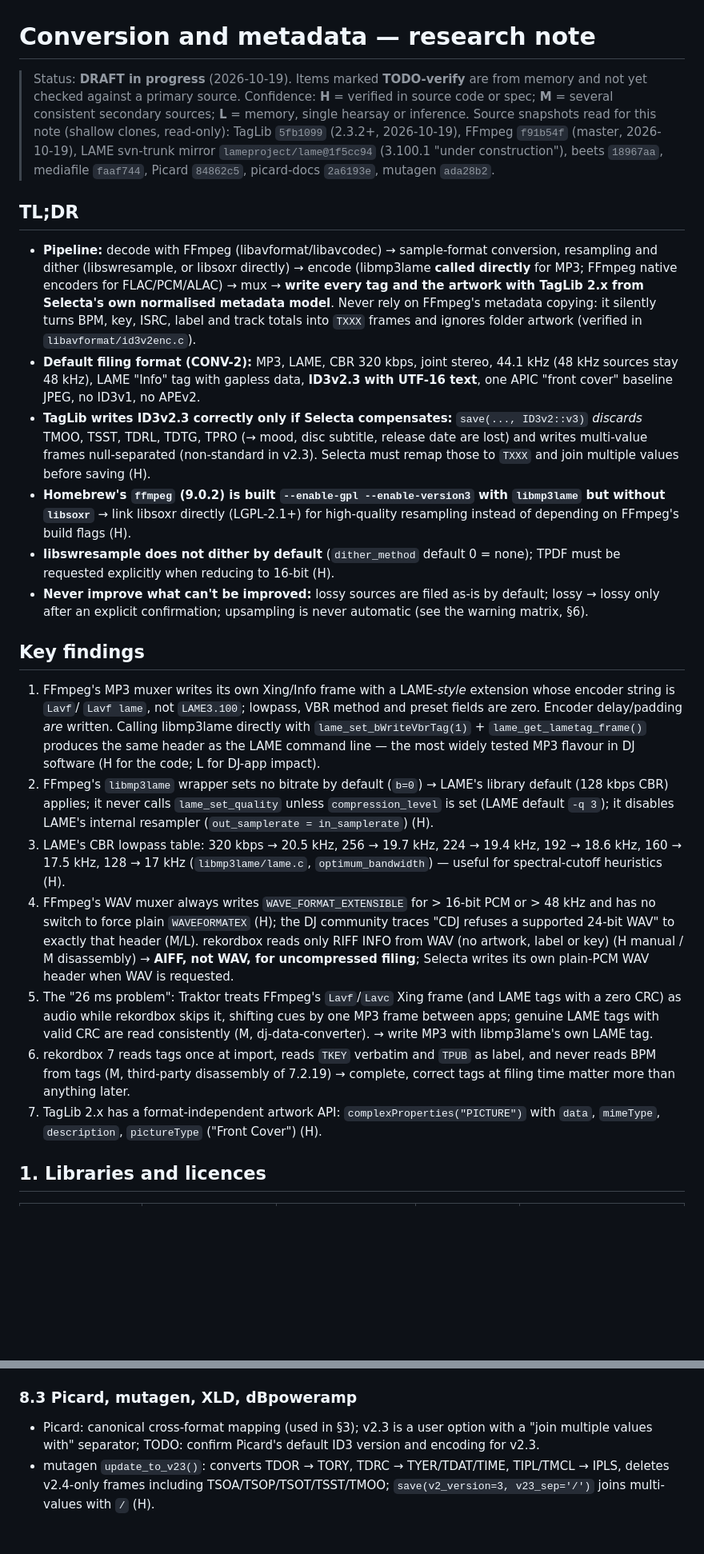
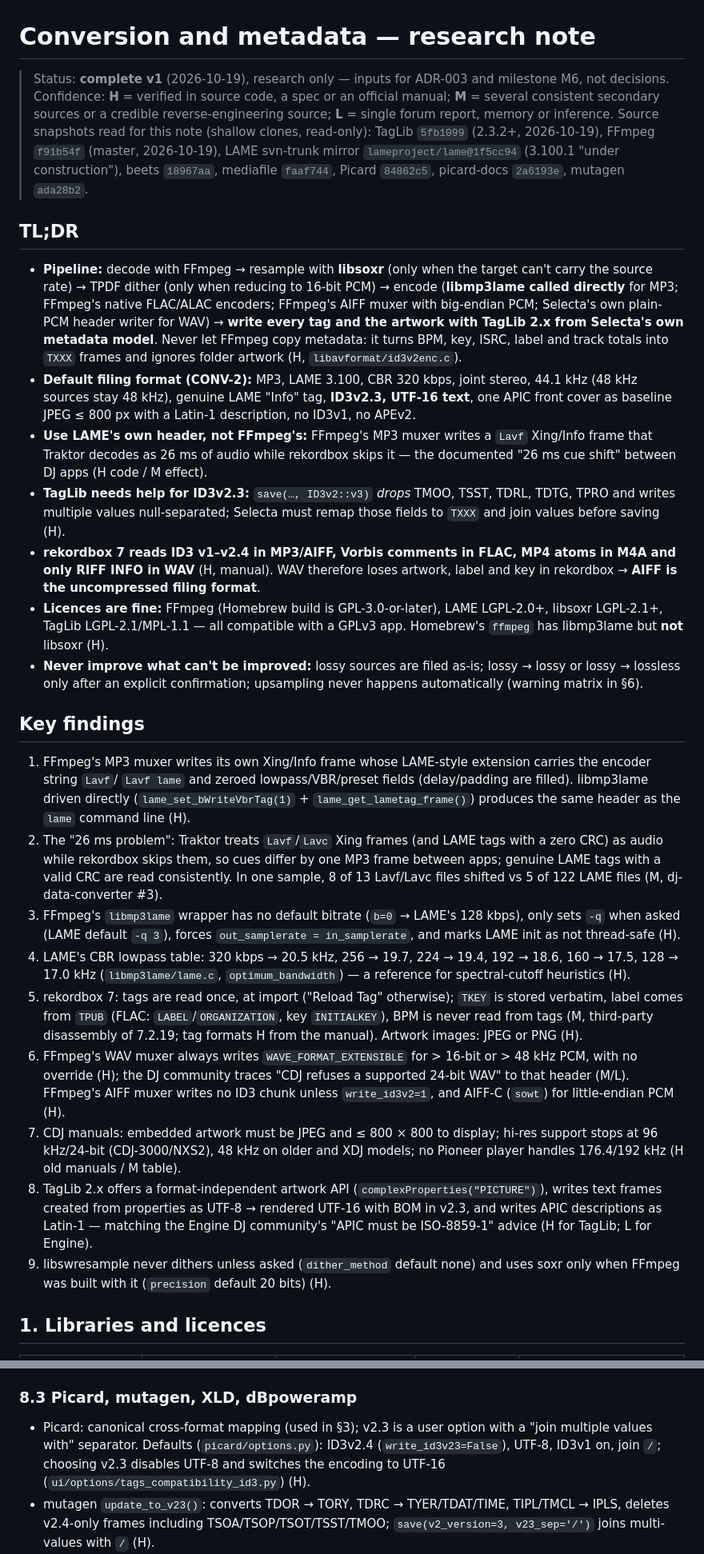
Before and after one commit to usr-ein/selecta, a Markdown page: references/conversion-and-metadata.md, 2 parts joined by grey strips. Shown at 80% size. Drawn GitHub-style; blank space fills up the shorter version.

Commit message:
references: conversion note — refreshed TL;DR and key findings, resolved verification TODOs
Co-Authored-By: Claude Opus 5.5 <noreply@anthropic.com>

```diff
--- a/references/conversion-and-metadata.md
+++ b/references/conversion-and-metadata.md
@@ -1,54 +1,58 @@
 # Conversion and metadata — research note
 
-> Status: **DRAFT in progress** (2026-10-19). Items marked **TODO-verify** are from memory and not yet checked against
-> a primary source. Confidence: **H** = verified in source code or spec; **M** = several consistent secondary sources;
-> **L** = memory, single hearsay or inference.
+> Status: **complete v1** (2026-10-19), research only — inputs for ADR-003 and milestone M6, not decisions.
+> Confidence: **H** = verified in source code, a spec or an official manual; **M** = several consistent secondary
+> sources or a credible reverse-engineering source; **L** = single forum report, memory or inference.
 > Source snapshots read for this note (shallow clones, read-only): TagLib `5fb1099` (2.3.2+, 2026-10-19), FFmpeg
 > `f91b54f` (master, 2026-10-19), LAME svn-trunk mirror `lameproject/lame@1f5cc94` (3.100.1 "under construction"),
 > beets `18967aa`, mediafile `faaf744`, Picard `84862c5`, picard-docs `2a6193e`, mutagen `ada28b2`.
 
 ## TL;DR
 
-- **Pipeline:** decode with FFmpeg (libavformat/libavcodec) → sample-format conversion, resampling and dither
-  (libswresample, or libsoxr directly) → encode (libmp3lame **called directly** for MP3; FFmpeg native encoders for
-  FLAC/PCM/ALAC) → mux → **write every tag and the artwork with TagLib 2.x from Selecta's own normalised metadata
-  model**. Never rely on FFmpeg's metadata copying: it silently turns BPM, key, ISRC, label and track totals into
-  `TXXX` frames and ignores folder artwork (verified in `libavformat/id3v2enc.c`).
-- **Default filing format (CONV-2):** MP3, LAME, CBR 320 kbps, joint stereo, 44.1 kHz (48 kHz sources stay 48 kHz),
-  LAME "Info" tag with gapless data, **ID3v2.3 with UTF-16 text**, one APIC "front cover" baseline JPEG, no ID3v1, no
-  APEv2.
-- **TagLib writes ID3v2.3 correctly only if Selecta compensates:** `save(..., ID3v2::v3)` *discards* TMOO, TSST, TDRL,
-  TDTG, TPRO (→ mood, disc subtitle, release date are lost) and writes multi-value frames null-separated (non-standard
-  in v2.3). Selecta must remap those to `TXXX` and join multiple values before saving (H).
-- **Homebrew's `ffmpeg` (9.0.2) is built `--enable-gpl --enable-version3` with `libmp3lame` but without `libsoxr`** →
-  link libsoxr directly (LGPL-2.1+) for high-quality resampling instead of depending on FFmpeg's build flags (H).
-- **libswresample does not dither by default** (`dither_method` default 0 = none); TPDF must be requested explicitly
-  when reducing to 16-bit (H).
-- **Never improve what can't be improved:** lossy sources are filed as-is by default; lossy → lossy only after an
-  explicit confirmation; upsampling is never automatic (see the warning matrix, §6).
+- **Pipeline:** decode with FFmpeg → resample with **libsoxr** (only when the target can't carry the source rate) →
+  TPDF dither (only when reducing to 16-bit PCM) → encode (**libmp3lame called directly** for MP3; FFmpeg's native
+  FLAC/ALAC encoders; FFmpeg's AIFF muxer with big-endian PCM; Selecta's own plain-PCM header writer for WAV) → **write every tag and the artwork with TagLib 2.x
+  from Selecta's own metadata model**. Never let FFmpeg copy metadata: it turns BPM, key, ISRC, label and track totals
+  into `TXXX` frames and ignores folder artwork (H, `libavformat/id3v2enc.c`).
+- **Default filing format (CONV-2):** MP3, LAME 3.100, CBR 320 kbps, joint stereo, 44.1 kHz (48 kHz sources stay
+  48 kHz), genuine LAME "Info" tag, **ID3v2.3, UTF-16 text**, one APIC front cover as baseline JPEG ≤ 800 px with a
+  Latin-1 description, no ID3v1, no APEv2.
+- **Use LAME's own header, not FFmpeg's:** FFmpeg's MP3 muxer writes a `Lavf` Xing/Info frame that Traktor decodes as
+  26 ms of audio while rekordbox skips it — the documented "26 ms cue shift" between DJ apps (H code / M effect).
+- **TagLib needs help for ID3v2.3:** `save(…, ID3v2::v3)` *drops* TMOO, TSST, TDRL, TDTG, TPRO and writes multiple
+  values null-separated; Selecta must remap those fields to `TXXX` and join values before saving (H).
+- **rekordbox 7 reads ID3 v1–v2.4 in MP3/AIFF, Vorbis comments in FLAC, MP4 atoms in M4A and only RIFF INFO in WAV**
+  (H, manual). WAV therefore loses artwork, label and key in rekordbox → **AIFF is the uncompressed filing format**.
+- **Licences are fine:** FFmpeg (Homebrew build is GPL-3.0-or-later), LAME LGPL-2.0+, libsoxr LGPL-2.1+, TagLib
+  LGPL-2.1/MPL-1.1 — all compatible with a GPLv3 app. Homebrew's `ffmpeg` has libmp3lame but **not** libsoxr (H).
+- **Never improve what can't be improved:** lossy sources are filed as-is; lossy → lossy or lossy → lossless only after
+  an explicit confirmation; upsampling never happens automatically (warning matrix in §6).
 
 ## Key findings
 
-1. FFmpeg's MP3 muxer writes its own Xing/Info frame with a LAME-*style* extension whose encoder string is `Lavf`/
-   `Lavf lame`, not `LAME3.100`; lowpass, VBR method and preset fields are zero. Encoder delay/padding *are* written.
-   Calling libmp3lame directly with `lame_set_bWriteVbrTag(1)` + `lame_get_lametag_frame()` produces the same header as
-   the LAME command line — the most widely tested MP3 flavour in DJ software (H for the code; L for DJ-app impact).
-2. FFmpeg's `libmp3lame` wrapper sets no bitrate by default (`b=0`) → LAME's library default (128 kbps CBR) applies;
-   it never calls `lame_set_quality` unless `compression_level` is set (LAME default `-q 3`); it disables LAME's
-   internal resampler (`out_samplerate = in_samplerate`) (H).
-3. LAME's CBR lowpass table: 320 kbps → 20.5 kHz, 256 → 19.7 kHz, 224 → 19.4 kHz, 192 → 18.6 kHz, 160 → 17.5 kHz,
-   128 → 17 kHz (`libmp3lame/lame.c`, `optimum_bandwidth`) — useful for spectral-cutoff heuristics (H).
-4. FFmpeg's WAV muxer always writes `WAVE_FORMAT_EXTENSIBLE` for > 16-bit PCM or > 48 kHz and has no switch to force
-   plain `WAVEFORMATEX` (H); the DJ community traces "CDJ refuses a supported 24-bit WAV" to exactly that header (M/L).
-   rekordbox reads only RIFF INFO from WAV (no artwork, label or key) (H manual / M disassembly) → **AIFF, not WAV,
-   for uncompressed filing**; Selecta writes its own plain-PCM WAV header when WAV is requested.
-6. The "26 ms problem": Traktor treats FFmpeg's `Lavf`/`Lavc` Xing frame (and LAME tags with a zero CRC) as audio
-   while rekordbox skips it, shifting cues by one MP3 frame between apps; genuine LAME tags with valid CRC are read
-   consistently (M, dj-data-converter). → write MP3 with libmp3lame's own LAME tag.
-7. rekordbox 7 reads tags once at import, reads `TKEY` verbatim and `TPUB` as label, and never reads BPM from tags
-   (M, third-party disassembly of 7.2.19) → complete, correct tags at filing time matter more than anything later.
-5. TagLib 2.x has a format-independent artwork API: `complexProperties("PICTURE")` with `data`, `mimeType`,
-   `description`, `pictureType` ("Front Cover") (H).
+1. FFmpeg's MP3 muxer writes its own Xing/Info frame whose LAME-style extension carries the encoder string `Lavf`/
+   `Lavf lame` and zeroed lowpass/VBR/preset fields (delay/padding are filled). libmp3lame driven directly
+   (`lame_set_bWriteVbrTag(1)` + `lame_get_lametag_frame()`) produces the same header as the `lame` command line (H).
+2. The "26 ms problem": Traktor treats `Lavf`/`Lavc` Xing frames (and LAME tags with a zero CRC) as audio while
+   rekordbox skips them, so cues differ by one MP3 frame between apps; genuine LAME tags with a valid CRC are read
+   consistently. In one sample, 8 of 13 Lavf/Lavc files shifted vs 5 of 122 LAME files (M, dj-data-converter #3).
+3. FFmpeg's `libmp3lame` wrapper has no default bitrate (`b=0` → LAME's 128 kbps), only sets `-q` when asked (LAME
+   default `-q 3`), forces `out_samplerate = in_samplerate`, and marks LAME init as not thread-safe (H).
+4. LAME's CBR lowpass table: 320 kbps → 20.5 kHz, 256 → 19.7, 224 → 19.4, 192 → 18.6, 160 → 17.5, 128 → 17.0 kHz
+   (`libmp3lame/lame.c`, `optimum_bandwidth`) — a reference for spectral-cutoff heuristics (H).
+5. rekordbox 7: tags are read once, at import ("Reload Tag" otherwise); `TKEY` is stored verbatim, label comes from
+   `TPUB` (FLAC: `LABEL`/`ORGANIZATION`, key `INITIALKEY`), BPM is never read from tags (M, third-party disassembly
+   of 7.2.19; tag formats H from the manual). Artwork images: JPEG or PNG (H).
+6. FFmpeg's WAV muxer always writes `WAVE_FORMAT_EXTENSIBLE` for > 16-bit or > 48 kHz PCM, with no override (H); the
+   DJ community traces "CDJ refuses a supported 24-bit WAV" to that header (M/L). FFmpeg's AIFF muxer writes no ID3
+   chunk unless `write_id3v2=1`, and AIFF-C (`sowt`) for little-endian PCM (H).
+7. CDJ manuals: embedded artwork must be JPEG and ≤ 800 × 800 to display; hi-res support stops at 96 kHz/24-bit
+   (CDJ-3000/NXS2), 48 kHz on older and XDJ models; no Pioneer player handles 176.4/192 kHz (H old manuals / M table).
+8. TagLib 2.x offers a format-independent artwork API (`complexProperties("PICTURE")`), writes text frames created
+   from properties as UTF-8 → rendered UTF-16 with BOM in v2.3, and writes APIC descriptions as Latin-1 — matching the
+   Engine DJ community's "APIC must be ISO-8859-1" advice (H for TagLib; L for Engine).
+9. libswresample never dithers unless asked (`dither_method` default none) and uses soxr only when FFmpeg was built
+   with it (`precision` default 20 bits) (H).
 
 ## 1. Libraries and licences
 
@@ -445,7 +449,8 @@ An "ASCII-only" option (transliterate) is not needed for rekordbox and is left o
 ### 8.3 Picard, mutagen, XLD, dBpoweramp
 
 - Picard: canonical cross-format mapping (used in §3); v2.3 is a user option with a "join multiple values with"
-  separator; TODO: confirm Picard's default ID3 version and encoding for v2.3.
+  separator. Defaults (`picard/options.py`): ID3v2.4 (`write_id3v23=False`), UTF-8, ID3v1 on, join `/`; choosing v2.3
+  disables UTF-8 and switches the encoding to UTF-16 (`ui/options/tags_compatibility_id3.py`) (H).
 - mutagen `update_to_v23()`: converts TDOR → TORY, TDRC → TYER/TDAT/TIME, TIPL/TMCL → IPLS, deletes v2.4-only frames
   including TSOA/TSOP/TSOT/TSST/TMOO; `save(v2_version=3, v23_sep='/')` joins multi-values with `/` (H).
 - **XLD** (macOS; official changelog): MP3 tags are ID3v2.3 with UCS-2 text (since 2006), date written as `TYER` +
```
Also changed, not shown: other parts of references/conversion-and-metadata.md (+15 -15 lines).
